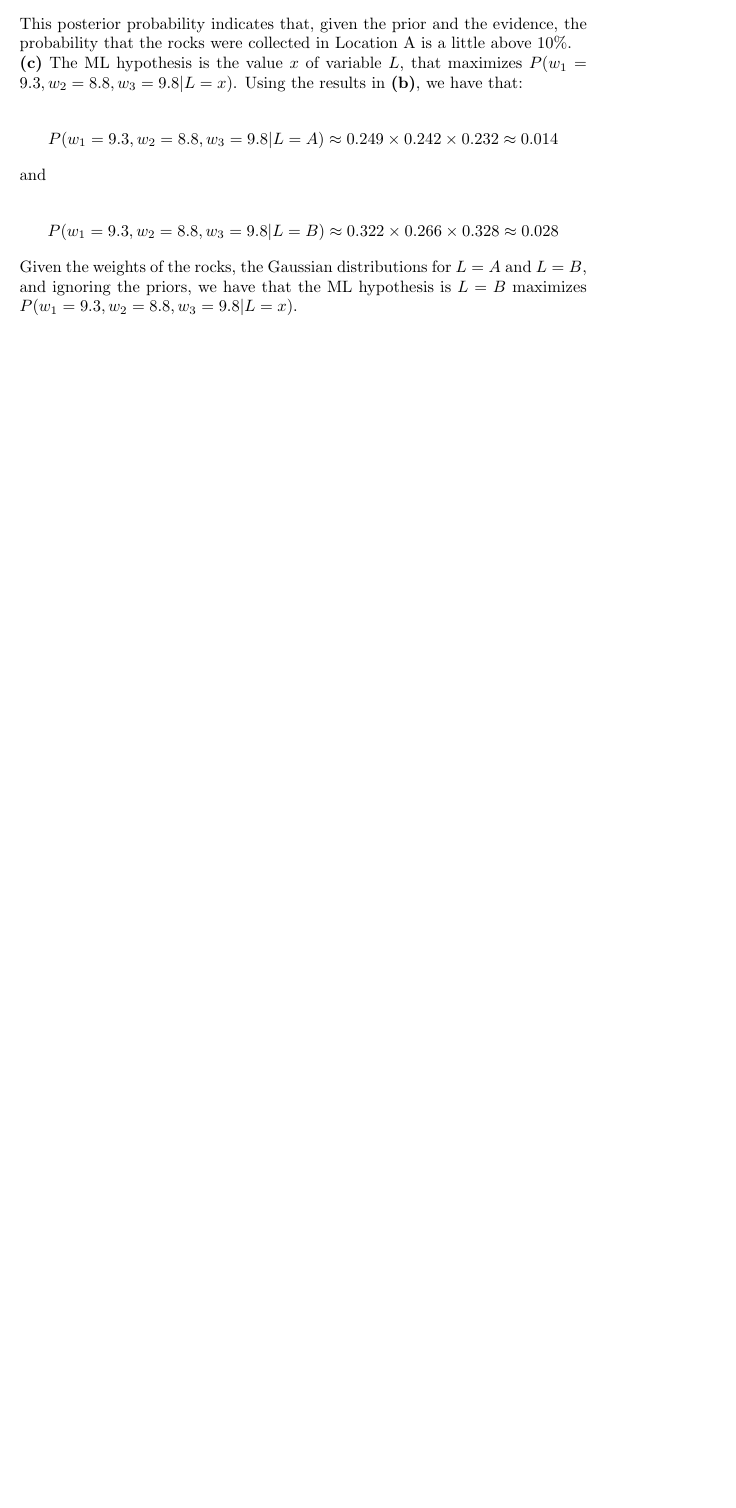
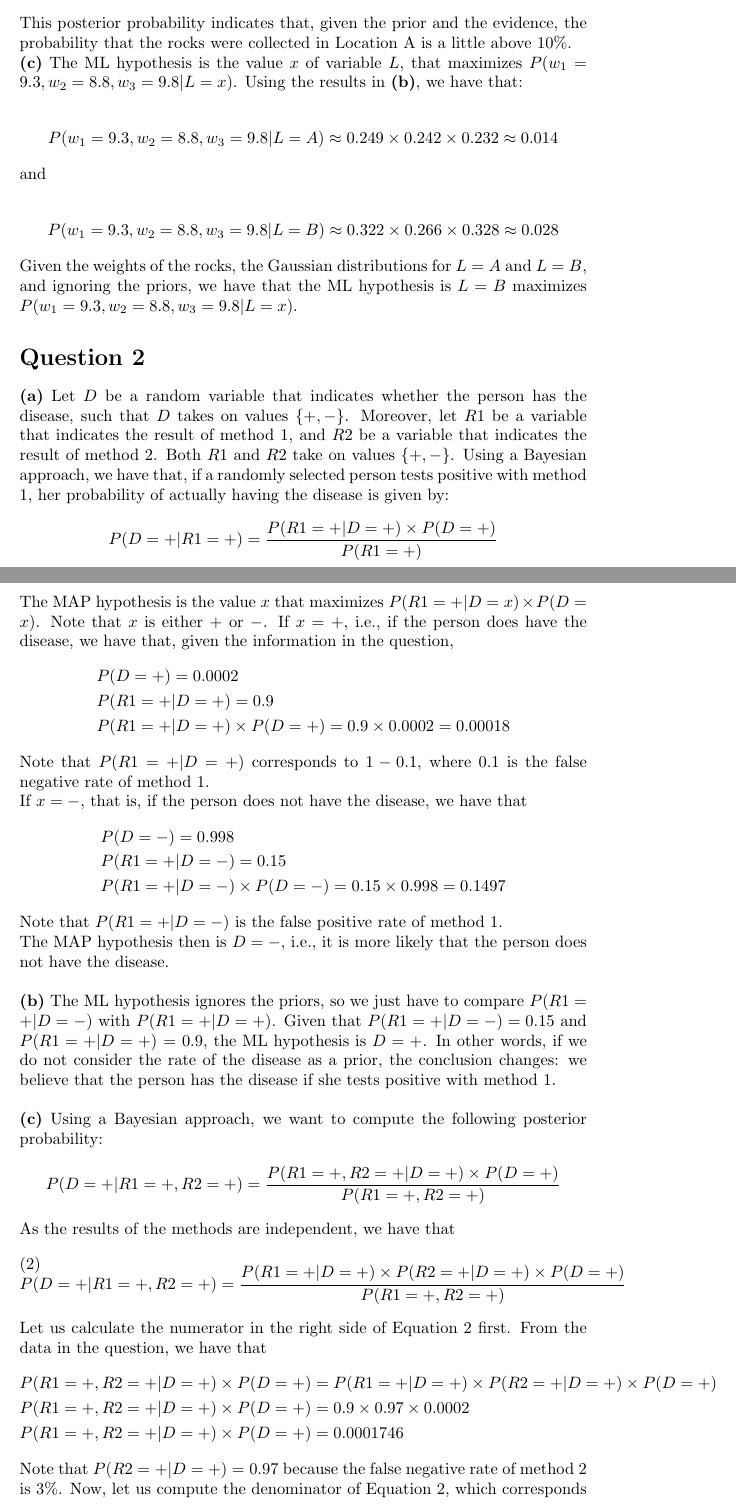
Before and after one commit to alibezz/ml_homework_spring_2019, a LaTeX problem sheet (homework1.tex): part of page 3 of 3 before the commit and two parts of pages 3 and 4 of 5 after it, the two joined at a grey line, cut so that both start at the same text, the shorter picture padded with empty space. Compiled offline with pdfLaTeX.

Commit message:
first version of question 2

```diff
--- a/homework1.tex
+++ b/homework1.tex
@@ -159,3 +159,100 @@ P(w_1 = 9.3, w_2 = 8.8, w_3 = 9.8| L = B) \approx 0.322 \times 0.266 \times 0.32
 \noindent Given the weights of the rocks, the Gaussian distributions for $L = A$ and $L = B$, and ignoring the priors, we have that
 the ML hypothesis is $L = B$ maximizes $P(w_1 = 9.3, w_2 = 8.8, w_3 = 9.8| L = x)$.
 
+\section*{Question 2}
+
+\noindent \textbf{(a)} Let $D$ be a random variable that indicates whether the person has the disease,
+such that $D$ takes on values $\{+, -\}$. Moreover, let $R1$ be a variable that indicates the
+result of method 1, and $R2$ be a variable that indicates the result of method 2. Both $R1$ and
+$R2$ take on values $\{+, -\}$. Using a Bayesian approach, we have that, if a randomly selected
+person tests positive with method 1, her probability of actually having the disease is
+given by:
+
+\begin{equation*}
+P(D = +|R1 = +) = \frac{P(R1 = +|D = +) \times P(D = +)}{P(R1 = +)}
+\end{equation*}
+
+\noindent The MAP hypothesis is the value $x$ that maximizes $P(R1 = +|D = x) \times P(D = x)$.
+Note that $x$ is either $+$ or $-$. If $x = +$, i.e., if the person does have the disease,
+we have that, given the information in the question,
+\begin{equation*}
+\begin{split}
+&P(D = +) = 0.0002
+\\
+&P(R1 = +|D = +) = 0.9
+\\
+&P(R1 = +|D = +) \times P(D = +) = 0.9 \times 0.0002 = 0.00018
+\end{split}
+\end{equation*}
+
+\noindent Note that $P(R1 = +|D = +)$ corresponds to $1 - 0.1$, where $0.1$ is the false negative
+rate of method 1.
+
+\noindent If $x = -$, that is, if the person does not have the disease, we have that
+\begin{equation*}
+\begin{split}
+&P(D = -) = 0.998
+\\
+&P(R1 = +|D = -) = 0.15
+\\
+&P(R1 = +|D = -) \times P(D = -) = 0.15 \times 0.998 = 0.1497
+\end{split}
+\end{equation*}
+\noindent Note that $P(R1 = +|D = -)$ is the false positive rate of method 1.
+
+\noindent The MAP hypothesis then is $D = -$, i.e., it is more likely that the person does
+not have the disease.
+
+\hfill
+
+\noindent \textbf{(b)} The ML hypothesis ignores the priors, so we just have to compare
+$P(R1 = +|D = -)$ with $P(R1 = +|D = +)$. Given that $P(R1 = +|D = -) = 0.15$ and
+$P(R1 = +|D = +)$ = 0.9, the ML hypothesis is $D = +$. In other words, if we do not consider
+the rate of the disease as a prior, the conclusion changes: we believe that the person has
+the disease if she tests positive with method 1.
+
+\hfill
+
+\noindent \textbf{(c)} Using a Bayesian approach, we want to compute the following
+posterior probability:
+\begin{equation*}
+\begin{split}
+&P(D = +| R1 = +, R2 = +) = \frac{P(R1 = +, R2 = +| D = +) \times P(D = +)}{P(R1 = +, R2 = +)}
+\end{split}
+\end{equation*}
+As the results of the methods are independent, we have that
+\begin{equation}
+\begin{split}
+&P(D = +| R1 = +, R2 = +) = \frac{P(R1 = +|D = +) \times P(R2 = +| D = +) \times P(D = +)}{P(R1 = +, R2 = +)}
+\end{split}
+\label{eq2}
+\end{equation}
+
+\noindent Let us calculate the numerator in the right side of Equation~\ref{eq2} first. From
+the data in the question, we have that
+\begin{equation*}
+\begin{split}
+&P(R1 = +, R2 = +| D = +) \times P(D = +) = P(R1 = +|D = +) \times P(R2 = +| D = +) \times P(D = +)
+\\
+&P(R1 = +, R2 = +| D = +) \times P(D = +) = 0.9 \times 0.97 \times 0.0002
+\\
+&P(R1 = +, R2 = +| D = +) \times P(D = +) = 0.0001746
+\end{split}
+\end{equation*}
+Note that $P(R2 = +| D = +) = 0.97$ because the false negative rate of method 2 is 3\%. Now, let us
+compute the denominator of Equation~\ref{eq2}, which corresponds to the following marginal
+probability:
+\begin{equation*}
+\begin{split}
+&P(R1 = +, R2 = +) = [(P(R1 = +|D = +) \times P(D = +)) + (P(R1 = +|D = -) \times P(D = -))] \times
+\\
+&[(P(R2 = +|D = +) \times P(D = +)) + (P(R2 = +|D = -) \times P(D = -))]
+\\
+\\
+&P(R1 = +, R2 = +) = [(0.9 \times 0.0002) + (0.15 \times 0.998)] \times [(0.97 \times 0.0002) + (0.05 \times 0.998)]
+\\
+&P(R1 = +, R2 = +) = [0.00018 + 0.1497] \times [0.000194 + 0.0499]
+\\
+&P(R1 = +, R2 = +) = 0.14988 \times 0.050094
+\\
+&P(R1 = +, R2 = +) = 0.007508089
@@ -161,0 +264,3 @@ the ML hypothesis is $L = B$ maximizes $P(w_1 = 9.3, w_2 = 8.8, w_3 = 9.8| L = x
+&P(D = +| R1 = +, R2 = +) = \frac{0.0001746}{0.007508089}
+\\
+&P(D = +| R1 = +, R2 = +) \approx 0.0233
```
Also changed, not shown: homework1.tex (9 more changed lines).
